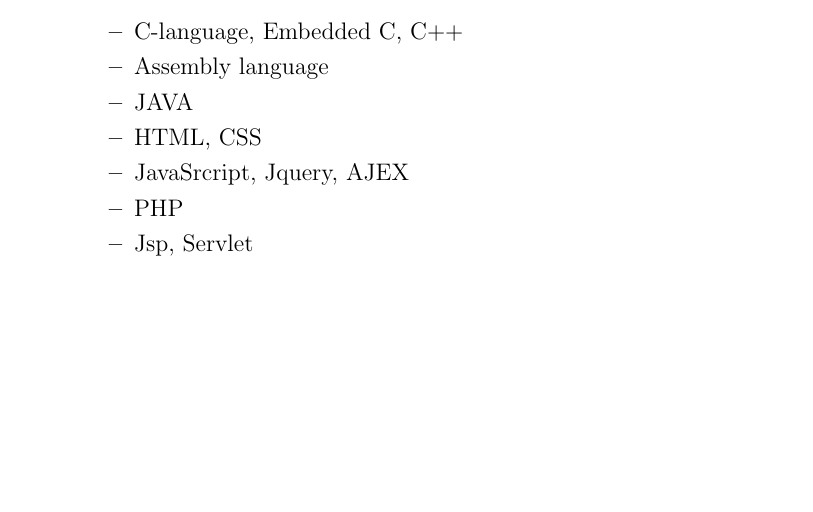
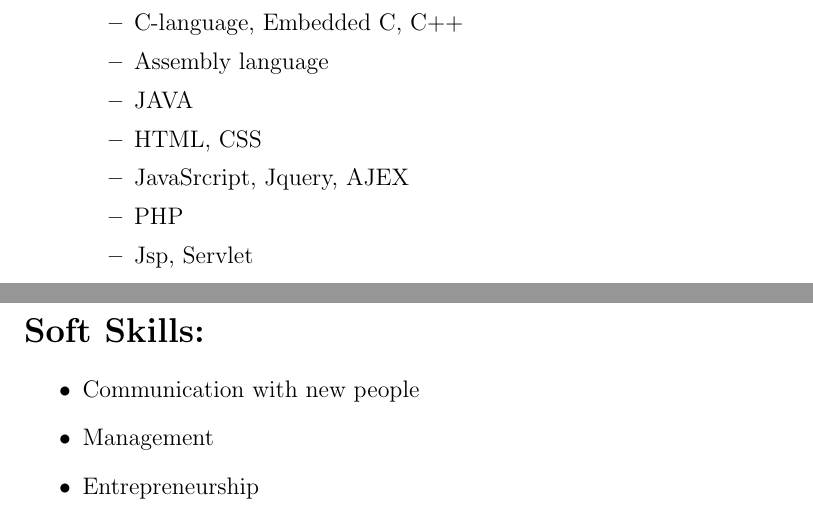
Before and after one commit to sanketbhimani/resume, a LaTeX document (document.tex): part of page 2 of 2 before the commit and two parts of pages 2 and 3 of 3 after it, the two joined at a grey line, cut so that both start at the same text, the shorter picture padded with empty space. Compiled offline with pdfLaTeX.

Commit message:
Soft skill info added

```diff
--- a/document.tex
+++ b/document.tex
@@ -108,5 +108,13 @@
 			\end{itemize}
 		\end{itemize}
 		\vspace{1.5in}
+		\begin{Large}
+			\textbf{Soft Skills:}
+		\end{Large}\\
+		\begin{itemize}
+			\item Communication with new people
+			\item Management
+			\item Entrepreneurship
+		\end{itemize}
 	\end{flushleft}
 \end{document}
```
Also changed, not shown: document.pdf, 2 other files.
